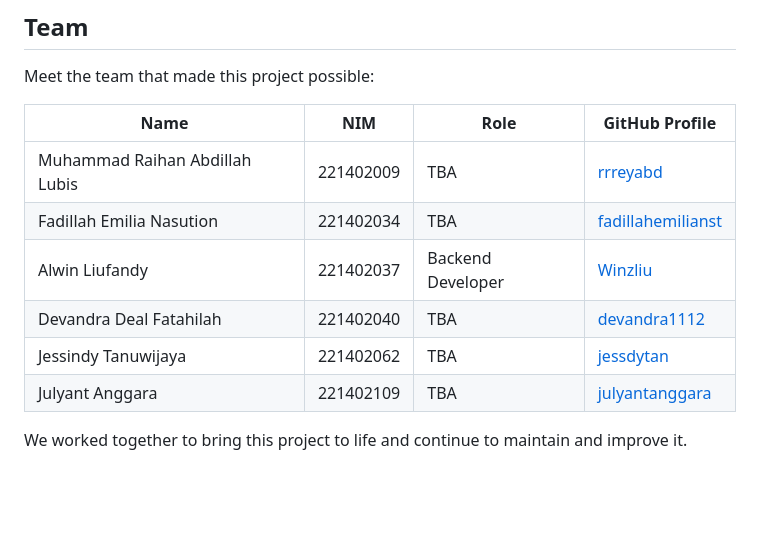
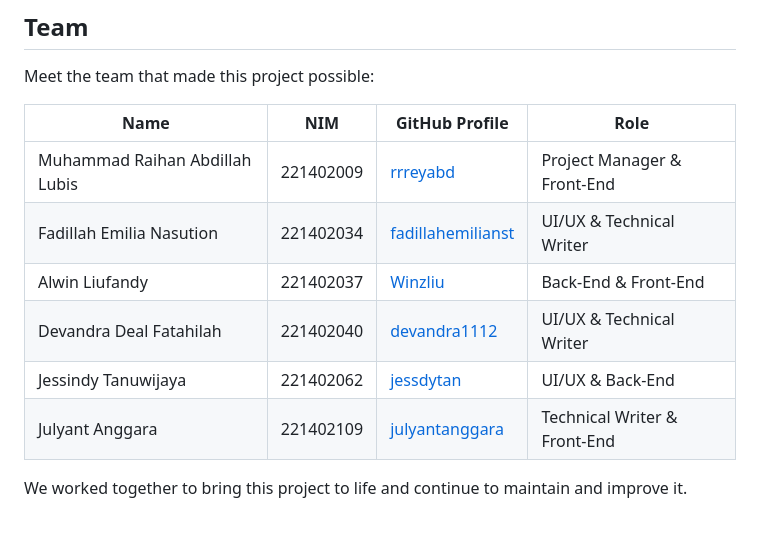
Before and after one commit to rrreyabd/CuanKey, a Markdown page: README.md, the part around the change printed below. Drawn GitHub-style; blank space fills up the shorter version.

```diff
--- a/README.md
+++ b/README.md
@@ -24,14 +24,14 @@
 
 Meet the team that made this project possible:
 
-| Name                            | NIM         | Role                | GitHub Profile                                            |
-| ------------------------------- | ----------- | ------------------- | --------------------------------------------------------- |
-| Muhammad Raihan Abdillah Lubis  | 221402009   | TBA                 | [rrreyabd](https://github.com/rrreyabd)                   |
-| Fadillah Emilia Nasution        | 221402034   | TBA                 | [fadillahemilianst](https://github.com/fadillahemilianst) |
-| Alwin Liufandy                  | 221402037   | Backend Developer   | [Winzliu](https://github.com/Winzliu)                     |
-| Devandra Deal Fatahilah         | 221402040   | TBA                 | [devandra1112](https://github.com/devandra1112)           |
-| Jessindy Tanuwijaya             | 221402062   | TBA                 | [jessdytan](https://github.com/jessdytan)                 |
-| Julyant Anggara                 | 221402109   | TBA                 | [julyantanggara](https://github.com/julyantanggara)       |
+| Name                            | NIM         | GitHub Profile                                            | Role                         |
+| ------------------------------- | ----------- | --------------------------------------------------------- | ---------------------------- |
+| Muhammad Raihan Abdillah Lubis  | 221402009   | [rrreyabd](https://github.com/rrreyabd)                   | Project Manager & Front-End  |
+| Fadillah Emilia Nasution        | 221402034   | [fadillahemilianst](https://github.com/fadillahemilianst) | UI/UX & Technical Writer     |
+| Alwin Liufandy                  | 221402037   | [Winzliu](https://github.com/Winzliu)                     | Back-End & Front-End         |
+| Devandra Deal Fatahilah         | 221402040   | [devandra1112](https://github.com/devandra1112)           | UI/UX & Technical Writer     |
+| Jessindy Tanuwijaya             | 221402062   | [jessdytan](https://github.com/jessdytan)                 | UI/UX & Back-End             |
+| Julyant Anggara                 | 221402109   | [julyantanggara](https://github.com/julyantanggara)       | Technical Writer & Front-End |
 
 We worked together to bring this project to life and continue to maintain and improve it.
 
```
Also changed, not shown: other parts of README.md (+2 -2 lines).
